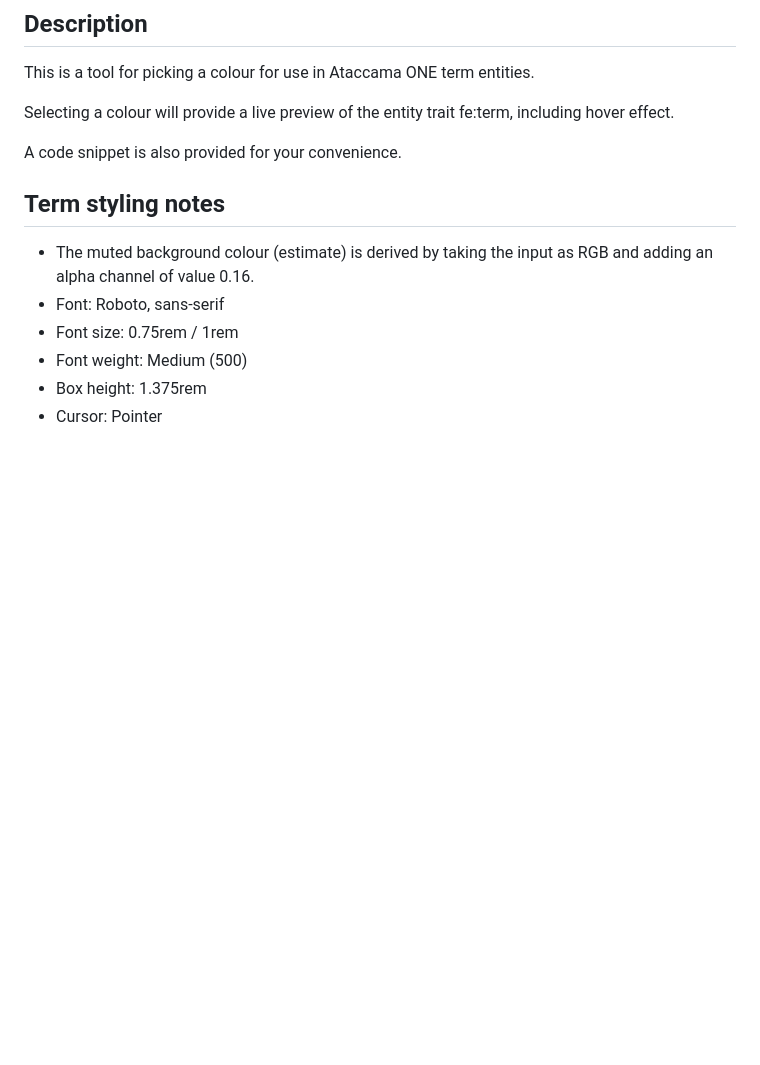
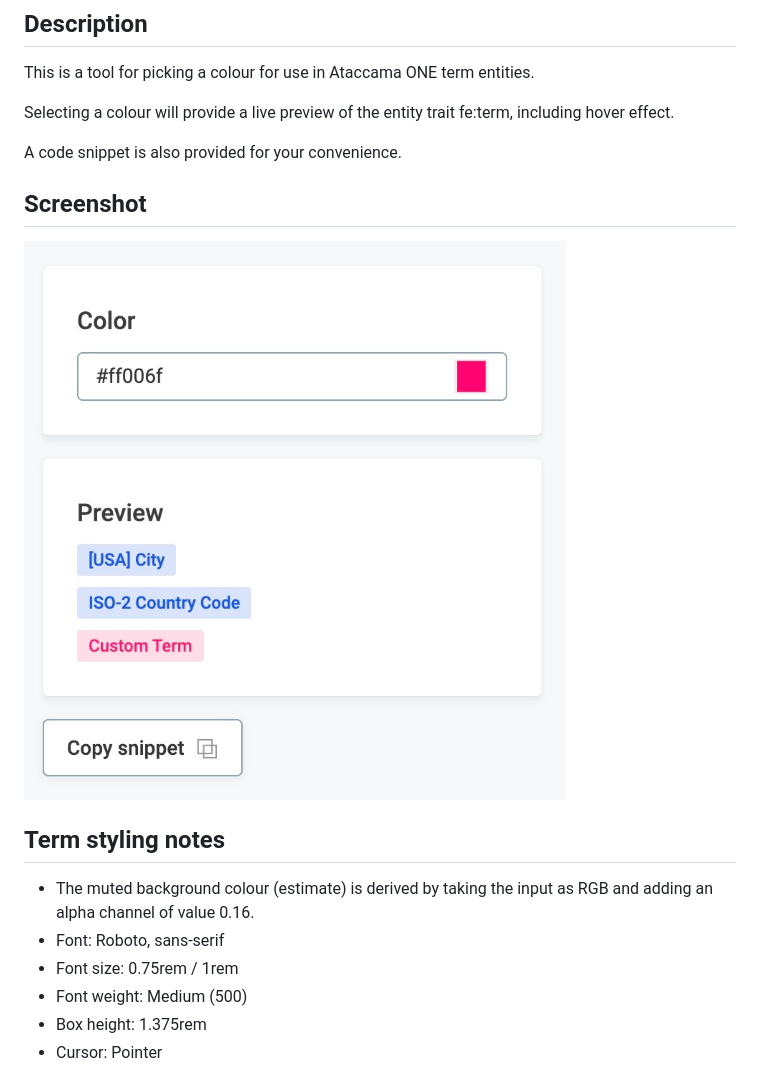
Before and after one commit to alincoop/fe-term, a Markdown page: readme.md, the part around the change. Drawn GitHub-style; pictures changed too: fe-term.jpg (added); blank space fills up the shorter version.

Commit message:
Add screenshot

```diff
--- a/readme.md
+++ b/readme.md
@@ -7,6 +7,10 @@ This is a tool for picking a colour for use in Ataccama ONE term entities.
 Selecting a colour will provide a live preview of the entity trait fe:term, including hover effect.
 
 A code snippet is also provided for your convenience.
+
+## Screenshot
+
+![Glossary term preview](fe-term.jpg)
 
 ## Term styling notes
 
```
